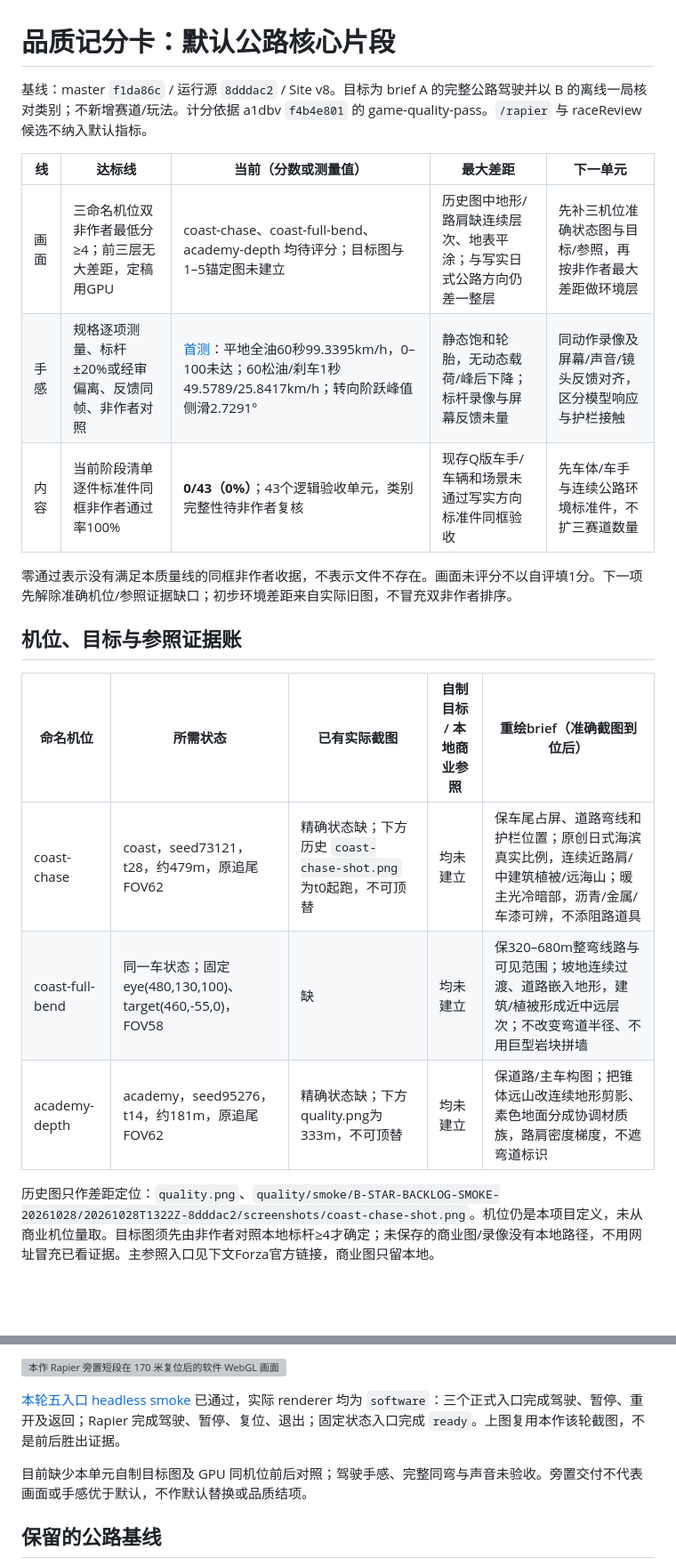
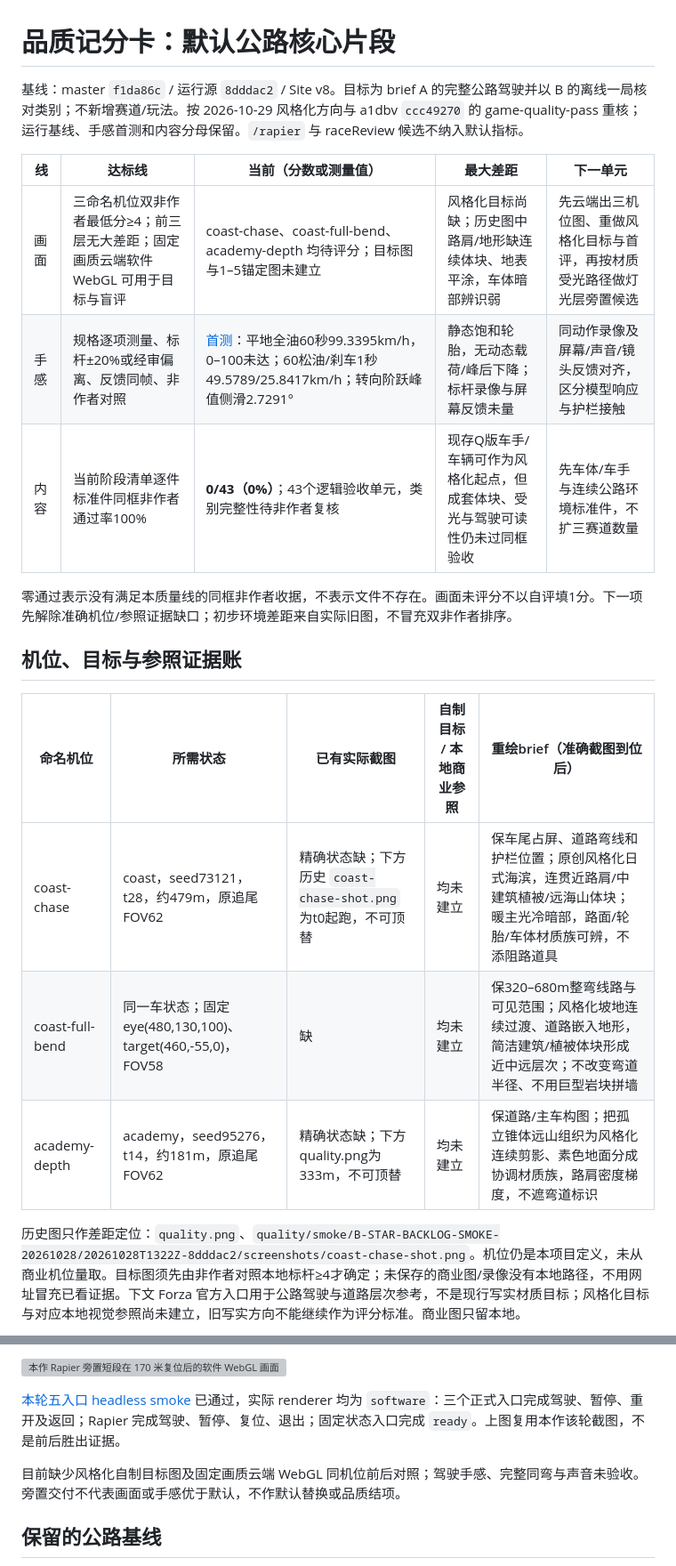
Before and after one commit to dbvv1/Star-Rush-Reborn, a Markdown page: docs/quality.md, 2 parts joined by grey strips. Shown at 89% size. Drawn GitHub-style; blank space fills up the shorter version; grey boxes are pictures that could not be loaded.

```diff
--- a/docs/quality.md
+++ b/docs/quality.md
@@ -1,12 +1,12 @@
 # 品质记分卡：默认公路核心片段
 
-基线：master `f1da86c` / 运行源 `8dddac2` / Site v8。目标为 brief A 的完整公路驾驶并以 B 的离线一局核对类别；不新增赛道/玩法。计分依据 a1dbv `f4b4e801` 的 game-quality-pass。`/rapier` 与 raceReview 候选不纳入默认指标。
+基线：master `f1da86c` / 运行源 `8dddac2` / Site v8。目标为 brief A 的完整公路驾驶并以 B 的离线一局核对类别；不新增赛道/玩法。按 2026-10-29 风格化方向与 a1dbv `ccc49270` 的 game-quality-pass 重核；运行基线、手感首测和内容分母保留。`/rapier` 与 raceReview 候选不纳入默认指标。
 
 | 线 | 达标线 | 当前（分数或测量值） | 最大差距 | 下一单元 |
 |---|---|---|---|---|
-| 画面 | 三命名机位双非作者最低分≥4；前三层无大差距，定稿用GPU | coast-chase、coast-full-bend、academy-depth 均待评分；目标图与1–5锚定图未建立 | 历史图中地形/路肩缺连续层次、地表平涂；与写实日式公路方向仍差一整层 | 先补三机位准确状态图与目标/参照，再按非作者最大差距做环境层 |
+| 画面 | 三命名机位双非作者最低分≥4；前三层无大差距；固定画质云端软件 WebGL 可用于目标与盲评 | coast-chase、coast-full-bend、academy-depth 均待评分；目标图与1–5锚定图未建立 | 风格化目标尚缺；历史图中路肩/地形缺连续体块、地表平涂，车体暗部辨识弱 | 先云端出三机位图、重做风格化目标与首评，再按材质受光路径做灯光层旁置候选 |
 | 手感 | 规格逐项测量、标杆±20%或经审偏离、反馈同帧、非作者对照 | [首测](feel.md)：平地全油60秒99.3395km/h，0–100未达；60松油/刹车1秒49.5789/25.8417km/h；转向阶跃峰值侧滑2.7291° | 静态饱和轮胎，无动态载荷/峰后下降；标杆录像与屏幕反馈未量 | 同动作录像及屏幕/声音/镜头反馈对齐，区分模型响应与护栏接触 |
-| 内容 | 当前阶段清单逐件标准件同框非作者通过率100% | **0/43（0%）**；43个逻辑验收单元，类别完整性待非作者复核 | 现存Q版车手/车辆和场景未通过写实方向标准件同框验收 | 先车体/车手与连续公路环境标准件，不扩三赛道数量 |
+| 内容 | 当前阶段清单逐件标准件同框非作者通过率100% | **0/43（0%）**；43个逻辑验收单元，类别完整性待非作者复核 | 现存Q版车手/车辆可作为风格化起点，但成套体块、受光与驾驶可读性仍未过同框验收 | 先车体/车手与连续公路环境标准件，不扩三赛道数量 |
 
 零通过表示没有满足本质量线的同框非作者收据，不表示文件不存在。画面未评分不以自评填1分。下一项先解除准确机位/参照证据缺口；初步环境差距来自实际旧图，不冒充双非作者排序。
 
@@ -14,9 +14,9 @@
 
 | 命名机位 | 所需状态 | 已有实际截图 | 自制目标 / 本地商业参照 | 重绘brief（准确截图到位后） |
 |---|---|---|---|---|
-| coast-chase | coast，seed73121，t28，约479m，原追尾FOV62 | 精确状态缺；下方历史 `coast-chase-shot.png` 为t0起跑，不可顶替 | 均未建立 | 保车尾占屏、道路弯线和护栏位置；原创日式海滨真实比例，连续近路肩/中建筑植被/远海山；暖主光冷暗部，沥青/金属/车漆可辨，不添阻路道具 |
-| coast-full-bend | 同一车状态；固定eye(480,130,100)、target(460,-55,0)，FOV58 | 缺 | 均未建立 | 保320–680m整弯线路与可见范围；坡地连续过渡、道路嵌入地形，建筑/植被形成近中远层次；不改变弯道半径、不用巨型岩块拼墙 |
-| academy-depth | academy，seed95276，t14，约181m，原追尾FOV62 | 精确状态缺；下方quality.png为333m，不可顶替 | 均未建立 | 保道路/主车构图；把锥体远山改连续地形剪影、素色地面分成协调材质族，路肩密度梯度，不遮弯道标识 |
+| coast-chase | coast，seed73121，t28，约479m，原追尾FOV62 | 精确状态缺；下方历史 `coast-chase-shot.png` 为t0起跑，不可顶替 | 均未建立 | 保车尾占屏、道路弯线和护栏位置；原创风格化日式海滨，连贯近路肩/中建筑植被/远海山体块；暖主光冷暗部，路面/轮胎/车体材质族可辨，不添阻路道具 |
+| coast-full-bend | 同一车状态；固定eye(480,130,100)、target(460,-55,0)，FOV58 | 缺 | 均未建立 | 保320–680m整弯线路与可见范围；风格化坡地连续过渡、道路嵌入地形，简洁建筑/植被体块形成近中远层次；不改变弯道半径、不用巨型岩块拼墙 |
+| academy-depth | academy，seed95276，t14，约181m，原追尾FOV62 | 精确状态缺；下方quality.png为333m，不可顶替 | 均未建立 | 保道路/主车构图；把孤立锥体远山组织为风格化连续剪影、素色地面分成协调材质族，路肩密度梯度，不遮弯道标识 |
 
-历史图只作差距定位：`quality.png`、`quality/smoke/B-STAR-BACKLOG-SMOKE-20261028/20261028T1322Z-8dddac2/screenshots/coast-chase-shot.png`。机位仍是本项目定义，未从商业机位量取。目标图须先由非作者对照本地标杆≥4才确定；未保存的商业图/录像没有本地路径，不用网址冒充已看证据。主参照入口见下文Forza官方链接，商业图只留本地。
+历史图只作差距定位：`quality.png`、`quality/smoke/B-STAR-BACKLOG-SMOKE-20261028/20261028T1322Z-8dddac2/screenshots/coast-chase-shot.png`。机位仍是本项目定义，未从商业机位量取。目标图须先由非作者对照本地标杆≥4才确定；未保存的商业图/录像没有本地路径，不用网址冒充已看证据。下文 Forza 官方入口用于公路驾驶与道路层次参考，不是现行写实材质目标；风格化目标与对应本地视觉参照尚未建立，旧写实方向不能继续作为评分标准。商业图只留本地。
 
@@ -62,7 +70,7 @@
 
 [本轮五入口 headless smoke](quality/smoke/B-STAR-BACKLOG-SMOKE-20261028/20261028T1322Z-8dddac2/report.md) 已通过，实际 renderer 均为 `software`：三个正式入口完成驾驶、暂停、重开及返回；Rapier 完成驾驶、暂停、复位、退出；固定状态入口完成 `ready`。上图复用本作该轮截图，不是前后胜出证据。
 
-目前缺少本单元自制目标图及 GPU 同机位前后对照；驾驶手感、完整同弯与声音未验收。旁置交付不代表画面或手感优于默认，不作默认替换或品质结项。
+目前缺少风格化自制目标图及固定画质云端 WebGL 同机位前后对照；驾驶手感、完整同弯与声音未验收。旁置交付不代表画面或手感优于默认，不作默认替换或品质结项。
 
 ## 保留的公路基线
 
```
Also changed, not shown: other parts of docs/quality.md (+13 -5 lines), docs/brief.md (+10 -4 lines).
